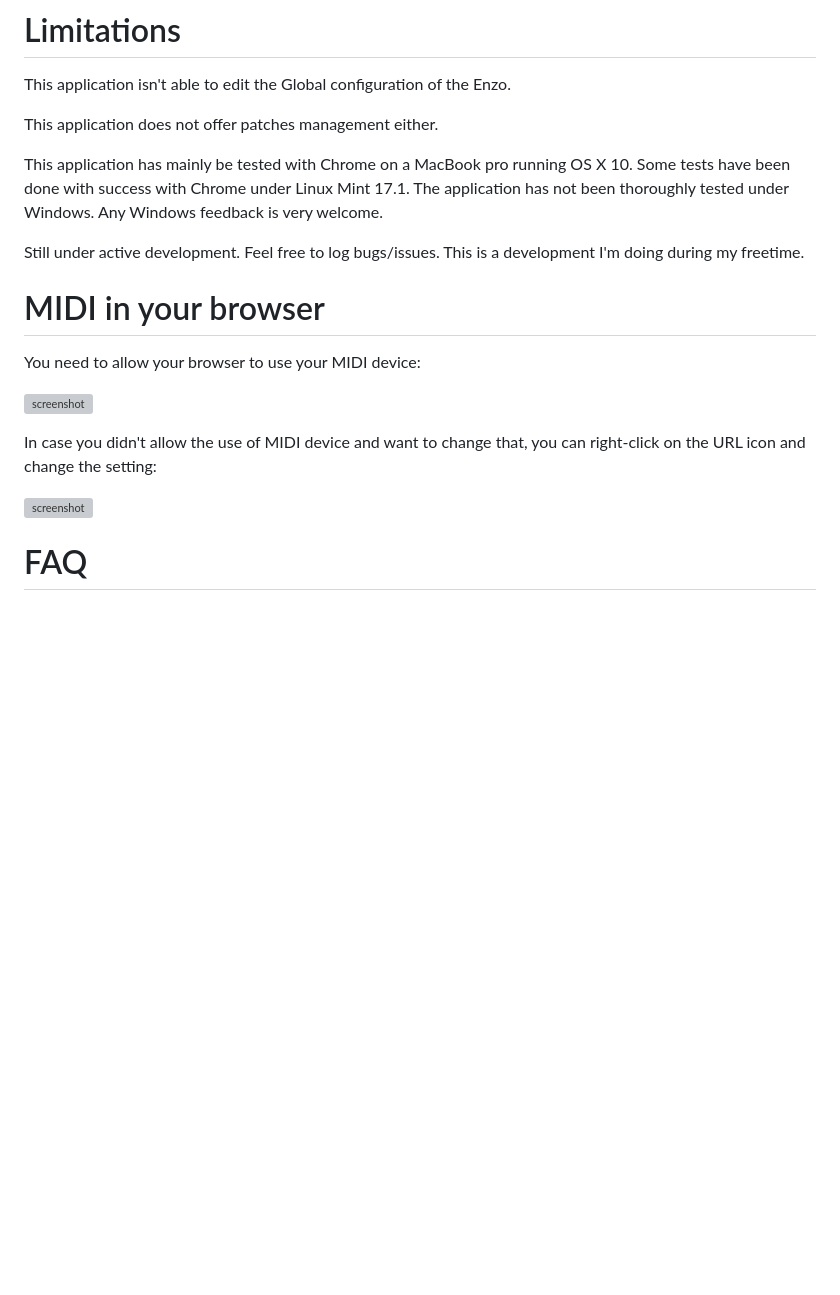
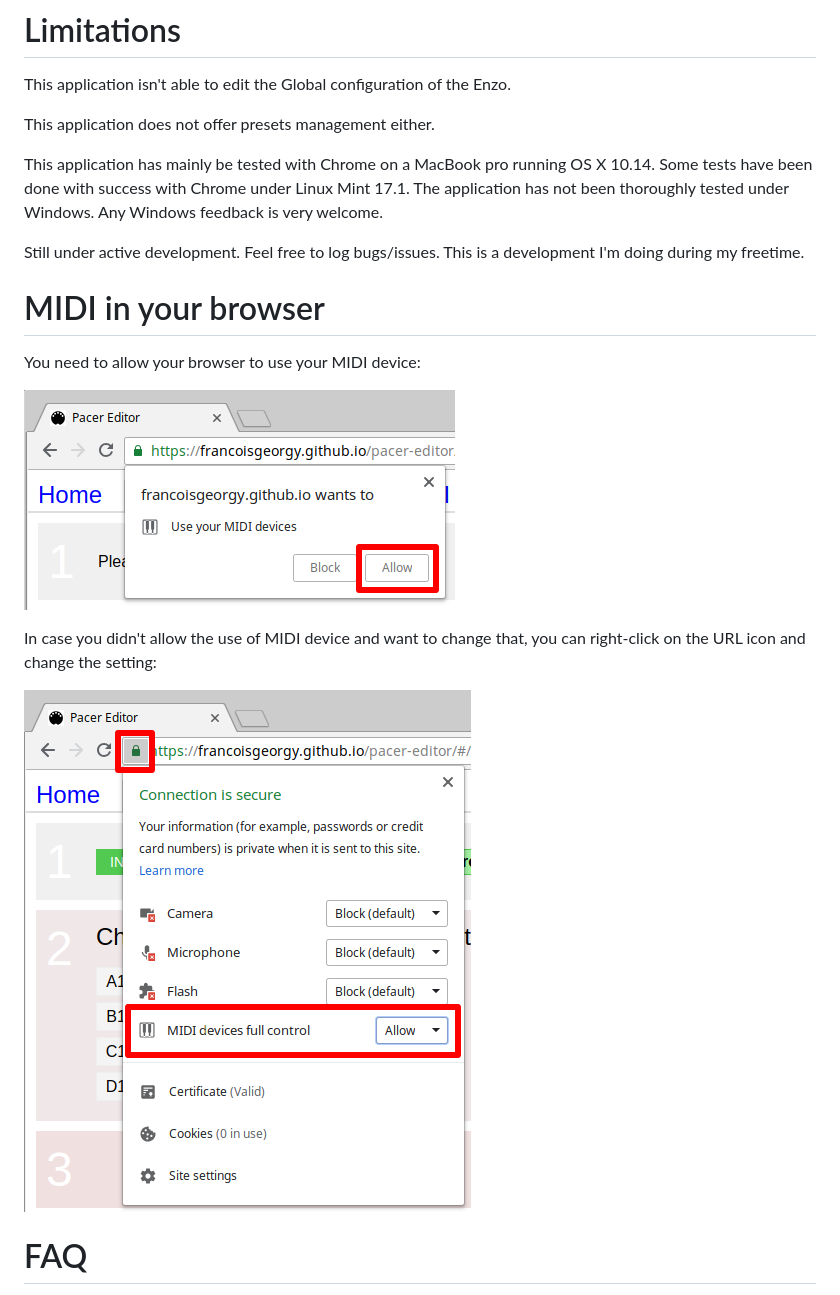
Before and after one commit to francoisgeorgy/enzo-web-editor, a Markdown page: README.md, the part around the change. GitHub-like rendering; blank space fills up the shorter version; grey boxes are pictures that could not be loaded.

Commit message:
fix typo and images

```diff
--- a/README.md
+++ b/README.md
@@ -14,9 +14,9 @@ Currently, only **Chrome** and **Opera** support this standard. This app will th
 
 This application isn't able to edit the Global configuration of the Enzo.
 
-This application does not offer patches management either.
+This application does not offer presets management either.
 
-This application has mainly be tested with Chrome on a MacBook pro running OS X 10. Some tests have been done with success with Chrome under Linux Mint 17.1.
+This application has mainly be tested with Chrome on a MacBook pro running OS X 10.14. Some tests have been done with success with Chrome under Linux Mint 17.1.
 The application has not been thoroughly tested under Windows. Any Windows feedback is very welcome.
 
 Still under active development. Feel free to log bugs/issues. This is a development I'm doing during my freetime.
@@ -26,11 +26,11 @@ Still under active development. Feel free to log bugs/issues. This is a developm
 
 You need to allow your browser to use your MIDI device:
 
-![screenshot](help-01.png "midi settings in Chrome")
+![screenshot](/images/help-01.png "midi settings in Chrome")
 
 In case you didn't allow the use of MIDI device and want to change that, you can right-click on the URL icon and change the setting:
 
-![screenshot](help-02.png "midi settings in Chrome")
+![screenshot](/images/help-02.png "midi settings in Chrome")
 
 
 # FAQ
```
Also changed, not shown: images/help-01.png (renamed from src/help-01.png), images/help-02.png (renamed from src/help-02.png), 1 other file.
